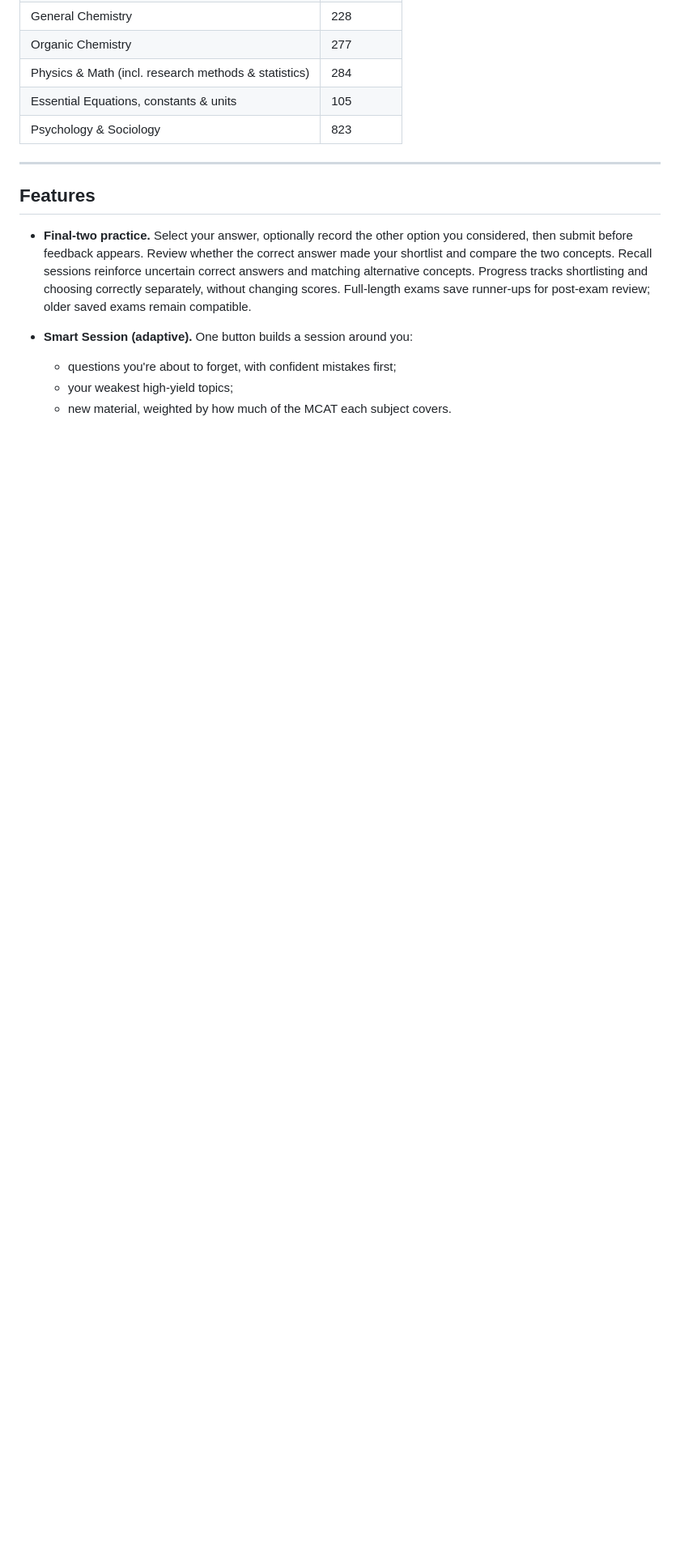
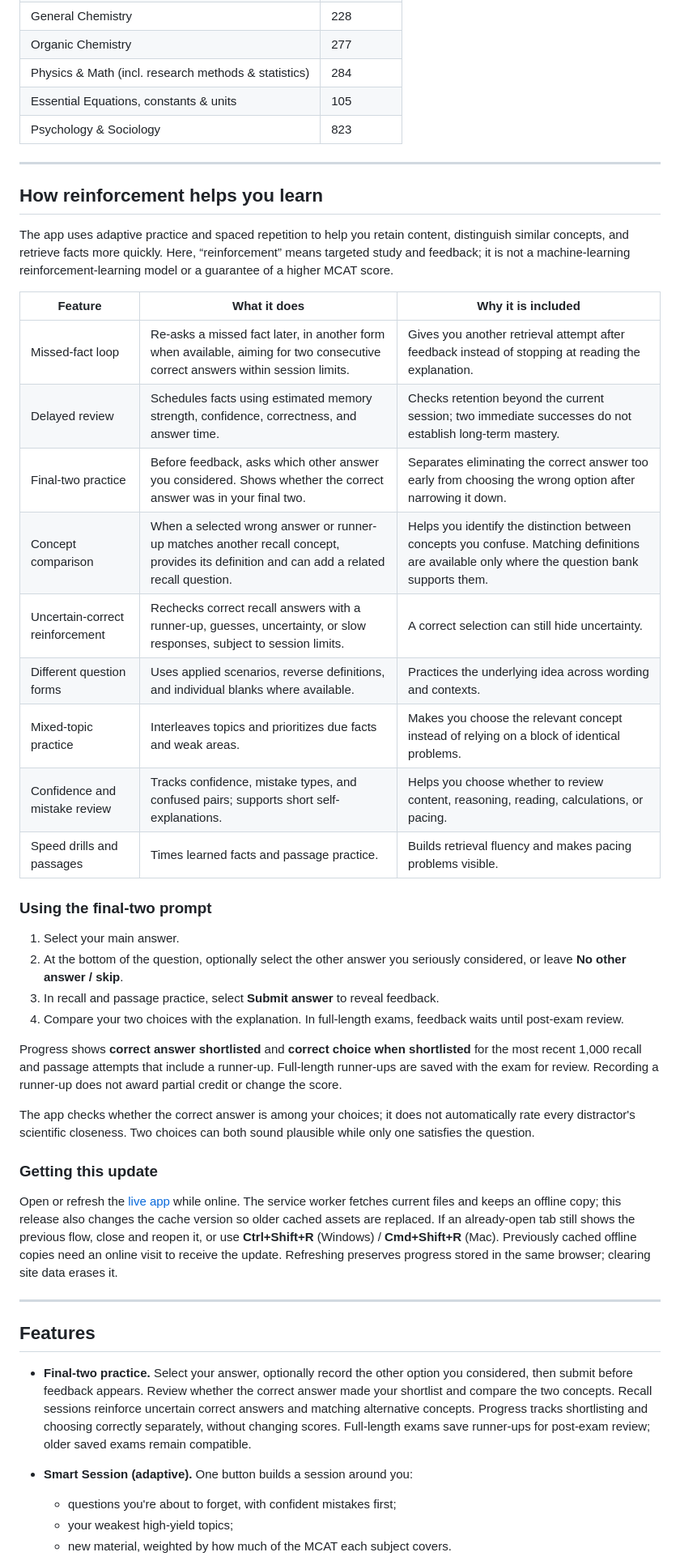
Before and after one commit to collingeorge/MCAT, a Markdown page: README.md, the part around the change. Shown at 81% size. Drawn GitHub-style; blank space fills up the shorter version.

Commit message:
Explain reinforcement features, learning purposes, and refreshing the app

```diff
--- a/README.md
+++ b/README.md
@@ -31,6 +31,39 @@ It sits between Anki (pure recall) and UWorld (full exam simulation). You get fa
 | Physics & Math (incl. research methods & statistics) | 284 |
 | Essential Equations, constants & units | 105 |
 | Psychology & Sociology | 823 |
+
+---
+
+## How reinforcement helps you learn
+
+The app uses adaptive practice and spaced repetition to help you retain content, distinguish similar concepts, and retrieve facts more quickly. Here, “reinforcement” means targeted study and feedback; it is not a machine-learning reinforcement-learning model or a guarantee of a higher MCAT score.
+
+| Feature | What it does | Why it is included |
+|---|---|---|
+| Missed-fact loop | Re-asks a missed fact later, in another form when available, aiming for two consecutive correct answers within session limits. | Gives you another retrieval attempt after feedback instead of stopping at reading the explanation. |
+| Delayed review | Schedules facts using estimated memory strength, confidence, correctness, and answer time. | Checks retention beyond the current session; two immediate successes do not establish long-term mastery. |
+| Final-two practice | Before feedback, asks which other answer you considered. Shows whether the correct answer was in your final two. | Separates eliminating the correct answer too early from choosing the wrong option after narrowing it down. |
+| Concept comparison | When a selected wrong answer or runner-up matches another recall concept, provides its definition and can add a related recall question. | Helps you identify the distinction between concepts you confuse. Matching definitions are available only where the question bank supports them. |
+| Uncertain-correct reinforcement | Rechecks correct recall answers with a runner-up, guesses, uncertainty, or slow responses, subject to session limits. | A correct selection can still hide uncertainty. |
+| Different question forms | Uses applied scenarios, reverse definitions, and individual blanks where available. | Practices the underlying idea across wording and contexts. |
+| Mixed-topic practice | Interleaves topics and prioritizes due facts and weak areas. | Makes you choose the relevant concept instead of relying on a block of identical problems. |
+| Confidence and mistake review | Tracks confidence, mistake types, and confused pairs; supports short self-explanations. | Helps you choose whether to review content, reasoning, reading, calculations, or pacing. |
+| Speed drills and passages | Times learned facts and passage practice. | Builds retrieval fluency and makes pacing problems visible. |
+
+### Using the final-two prompt
+
+1. Select your main answer.
+2. At the bottom of the question, optionally select the other answer you seriously considered, or leave **No other answer / skip**.
+3. In recall and passage practice, select **Submit answer** to reveal feedback.
+4. Compare your two choices with the explanation. In full-length exams, feedback waits until post-exam review.
+
+Progress shows **correct answer shortlisted** and **correct choice when shortlisted** for the most recent 1,000 recall and passage attempts that include a runner-up. Full-length runner-ups are saved with the exam for review. Recording a runner-up does not award partial credit or change the score.
+
+The app checks whether the correct answer is among your choices; it does not automatically rate every distractor's scientific closeness. Two choices can both sound plausible while only one satisfies the question.
+
+### Getting this update
+
+Open or refresh the [live app](https://collingeorge.github.io/MCAT/) while online. The service worker fetches current files and keeps an offline copy; this release also changes the cache version so older cached assets are replaced. If an already-open tab still shows the previous flow, close and reopen it, or use **Ctrl+Shift+R** (Windows) / **Cmd+Shift+R** (Mac). Previously cached offline copies need an online visit to receive the update. Refreshing preserves progress stored in the same browser; clearing site data erases it.
 
 ---
 
```
